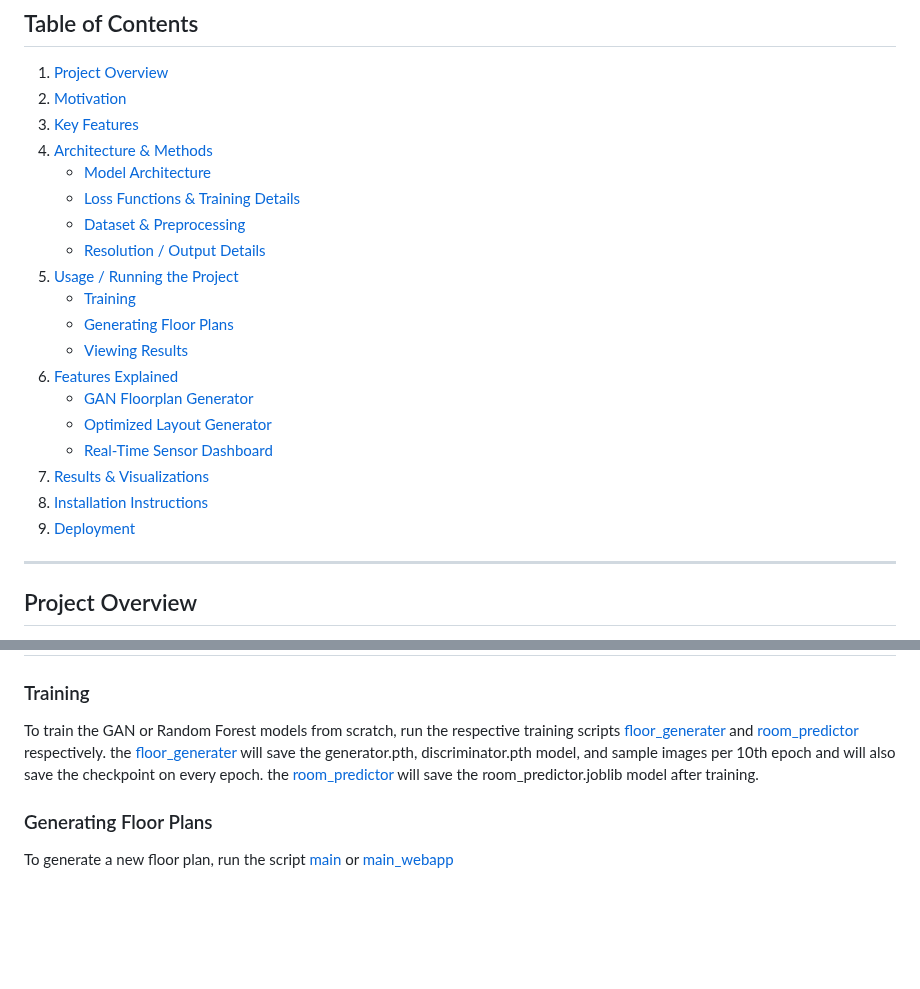
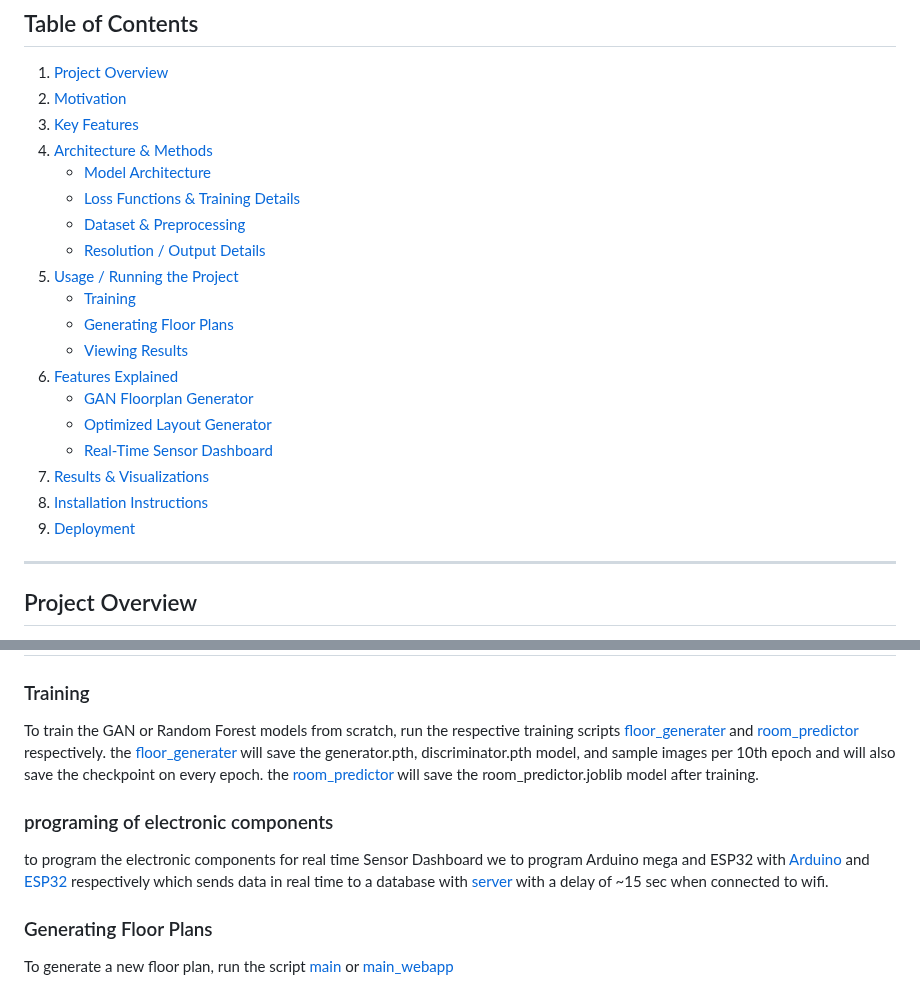
Before and after one commit to Aravkataria/Arch-Ai-Tex, a Markdown page: README.md, 2 parts joined by grey strips. Rendered like a GitHub page; blank space fills up the shorter version.

Commit message:
Arch-Ai-Tex

```diff
--- a/README.md
+++ b/README.md
@@ -20,9 +20,9 @@
    - [GAN Floorplan Generator](#GAN-Floorplan-Generator)
    - [Optimized Layout Generator](#Optimized-Layout-Generator)
    - [Real-Time Sensor Dashboard](#Real-Time-Sensor-Dashboard)
-6.  [Results & Visualizations](#results--visualizations)
-7.  [Installation Instructions](#installation-instructions)
-8.  [Deployment](#Deployment)
+7.  [Results & Visualizations](#results--visualizations)
+8.  [Installation Instructions](#installation-instructions)
+9.  [Deployment](#Deployment)
 ---
 
 ## Project Overview
@@ -93,6 +93,10 @@ To train the GAN or Random Forest models from scratch, run the respective traini
 the [floor_generater](floor_generater.py) will save the generator.pth, discriminator.pth model, and sample images per 10th epoch and will also save the checkpoint on every epoch.
 the [room_predictor](room_predictor.py) will save the room_predictor.joblib model after training.
 
+### programing of electronic components
+
+to program the electronic components for real time Sensor Dashboard we to program Arduino mega and ESP32 with [Arduino](mega/mega.ino) and [ESP32](esp32/esp32.ino) respectively which sends data in real time to a database with [server](server.py) with a delay of ~15 sec when connected to wifi.
+
 ### Generating Floor Plans
 
 To generate a new floor plan, run the script [main](main.py) or [main_webapp](app.py)
```
Also changed, not shown: other parts of README.md (+1 -1 lines).
